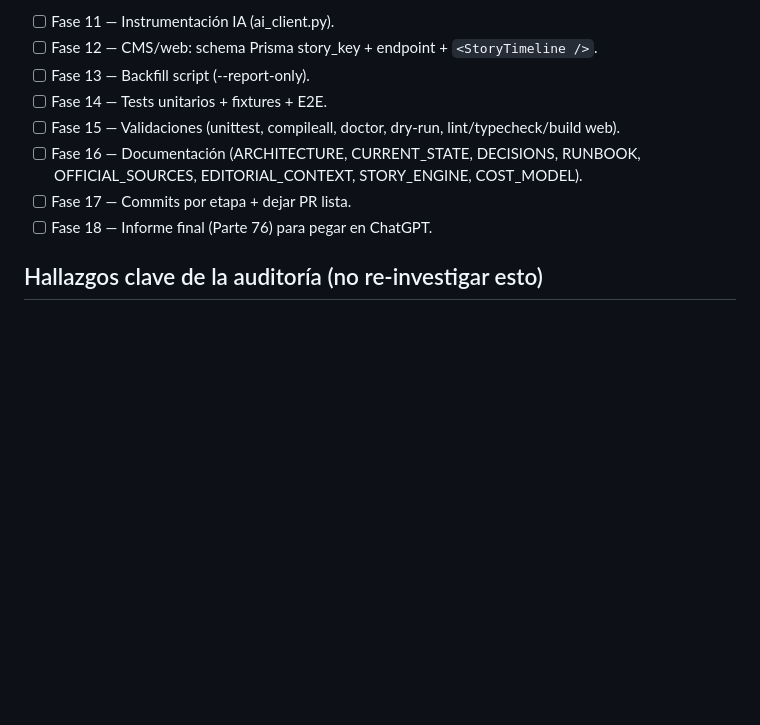
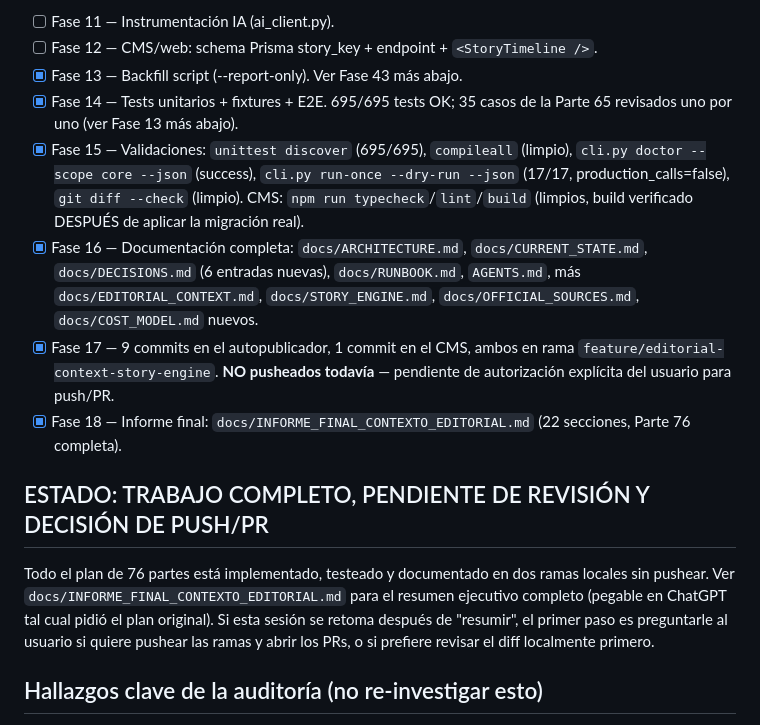
Before and after one commit to NahimMora/news-auto-publisher-lavozriojana, a Markdown page: docs/EDITORIAL_CONTEXT_PROGRESS.md, the part around the change. GitHub-like rendering; blank space fills up the shorter version.

Commit message:
docs: marcar plan de contexto editorial como completo, pendiente de push/PR

```diff
--- a/docs/EDITORIAL_CONTEXT_PROGRESS.md
+++ b/docs/EDITORIAL_CONTEXT_PROGRESS.md
@@ -176,12 +176,33 @@ sin autorización explícita.
   **Suite completa: 671/671 tests OK, sin tocar red.**
 - [ ] Fase 11 — Instrumentación IA (ai_client.py).
 - [ ] Fase 12 — CMS/web: schema Prisma story_key + endpoint + `<StoryTimeline />`.
-- [ ] Fase 13 — Backfill script (--report-only).
-- [ ] Fase 14 — Tests unitarios + fixtures + E2E.
-- [ ] Fase 15 — Validaciones (unittest, compileall, doctor, dry-run, lint/typecheck/build web).
-- [ ] Fase 16 — Documentación (ARCHITECTURE, CURRENT_STATE, DECISIONS, RUNBOOK, OFFICIAL_SOURCES, EDITORIAL_CONTEXT, STORY_ENGINE, COST_MODEL).
-- [ ] Fase 17 — Commits por etapa + dejar PR lista.
-- [ ] Fase 18 — Informe final (Parte 76) para pegar en ChatGPT.
+- [x] Fase 13 — Backfill script (--report-only). Ver Fase 43 más abajo.
+- [x] Fase 14 — Tests unitarios + fixtures + E2E. 695/695 tests OK; 35 casos
+  de la Parte 65 revisados uno por uno (ver Fase 13 más abajo).
+- [x] Fase 15 — Validaciones: `unittest discover` (695/695), `compileall`
+  (limpio), `cli.py doctor --scope core --json` (success), `cli.py
+  run-once --dry-run --json` (17/17, production_calls=false), `git diff
+  --check` (limpio). CMS: `npm run typecheck`/`lint`/`build` (limpios,
+  build verificado DESPUÉS de aplicar la migración real).
+- [x] Fase 16 — Documentación completa: `docs/ARCHITECTURE.md`,
+  `docs/CURRENT_STATE.md`, `docs/DECISIONS.md` (6 entradas nuevas),
+  `docs/RUNBOOK.md`, `AGENTS.md`, más `docs/EDITORIAL_CONTEXT.md`,
+  `docs/STORY_ENGINE.md`, `docs/OFFICIAL_SOURCES.md`,
+  `docs/COST_MODEL.md` nuevos.
+- [x] Fase 17 — 9 commits en el autopublicador, 1 commit en el CMS, ambos
+  en rama `feature/editorial-context-story-engine`. **NO pusheados
+  todavía** — pendiente de autorización explícita del usuario para push/PR.
+- [x] Fase 18 — Informe final: `docs/INFORME_FINAL_CONTEXTO_EDITORIAL.md`
+  (22 secciones, Parte 76 completa).
+
+## ESTADO: TRABAJO COMPLETO, PENDIENTE DE REVISIÓN Y DECISIÓN DE PUSH/PR
+
+Todo el plan de 76 partes está implementado, testeado y documentado en dos
+ramas locales sin pushear. Ver `docs/INFORME_FINAL_CONTEXTO_EDITORIAL.md`
+para el resumen ejecutivo completo (pegable en ChatGPT tal cual pidió el
+plan original). Si esta sesión se retoma después de "resumir", el primer
+paso es preguntarle al usuario si quiere pushear las ramas y abrir los PRs,
+o si prefiere revisar el diff localmente primero.
 
 ## Hallazgos clave de la auditoría (no re-investigar esto)
 
```
